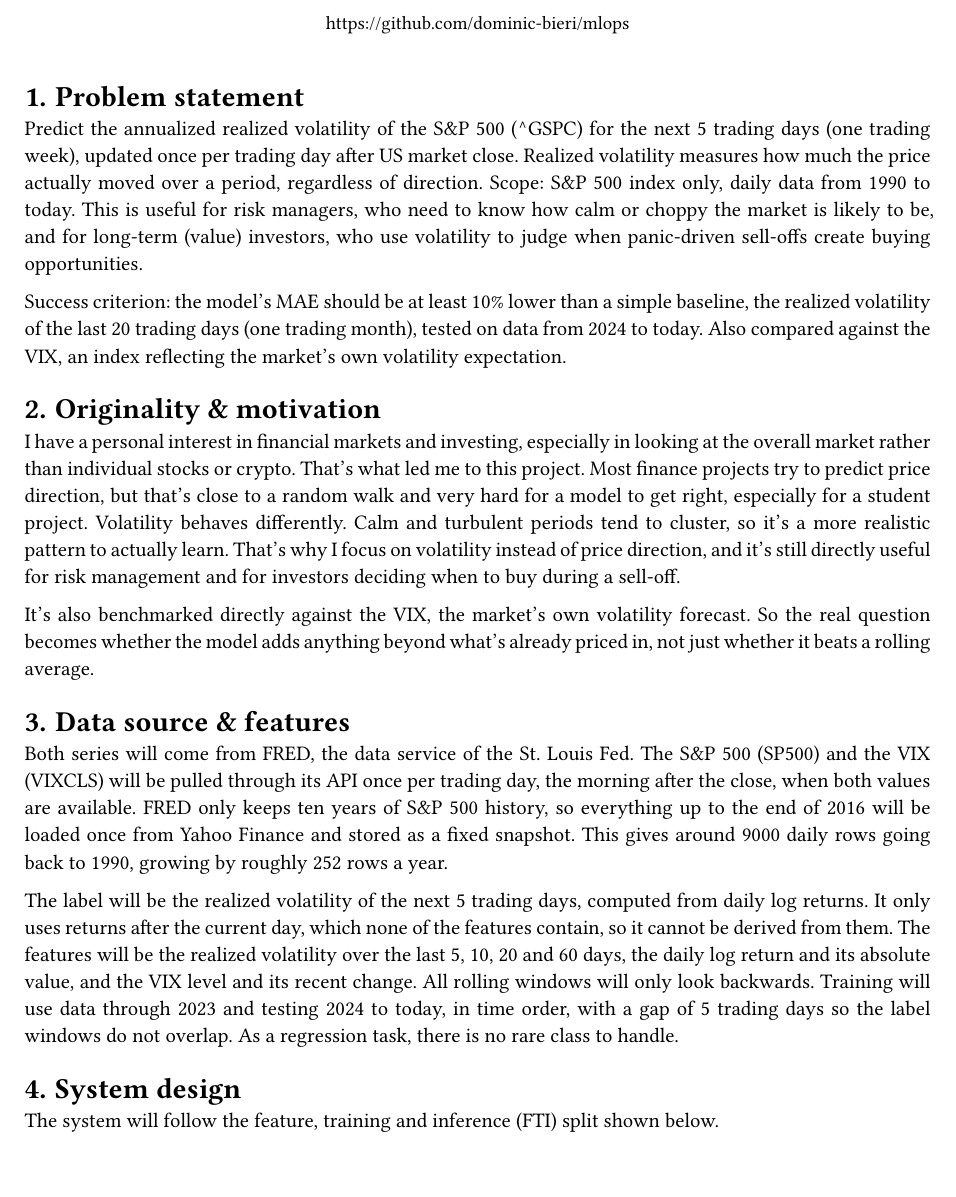
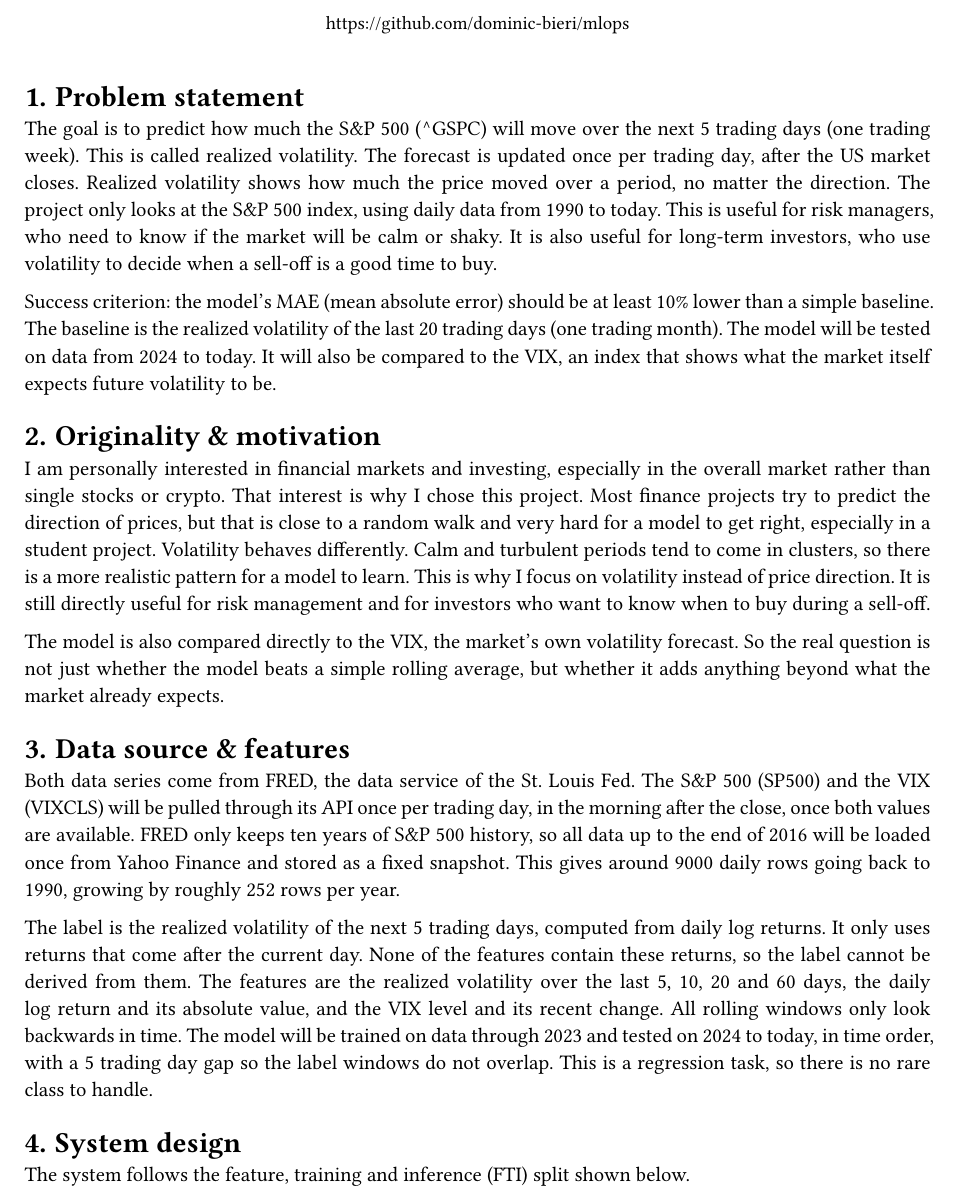
Before and after one commit to dominic-bieri/mlops, a Typst document (docs/proposal.typ): part of page 1 of 2, cut so that both start at the same text. Compiled offline with Typst 0.15.

Commit message:
:memo: project proposal

```diff
--- a/docs/proposal.typ
+++ b/docs/proposal.typ
@@ -17,39 +17,43 @@
 
 = Problem statement
 
-Predict the annualized realized volatility of the S&P 500 (^GSPC) for the next 5 trading days (one trading week), updated once per trading day after US market close.
-Realized volatility measures how much the price actually moved over a period, regardless of direction. Scope: S&P 500 index only, daily data from 1990 to today.
-This is useful for risk managers, who need to know how calm or choppy the market is likely to be, and for long-term (value) investors, who use volatility to judge when panic-driven sell-offs create buying opportunities.
+The goal is to predict how much the S&P 500 (^GSPC) will move over the next 5 trading days (one trading week). This is called realized volatility. The forecast is updated once per trading day, after the US market closes.
+Realized volatility shows how much the price moved over a period, no matter the direction. The project only looks at the S&P 500 index, using daily data from 1990 to today.
+This is useful for risk managers, who need to know if the market will be calm or shaky.
+It is also useful for long-term investors, who use volatility to decide when a sell-off is a good time to buy.
 
-Success criterion: the model's MAE should be at least 10% lower than a simple baseline, the realized volatility of the last 20 trading days (one trading month), tested on data from 2024 to today.
-Also compared against the VIX, an index reflecting the market's own volatility expectation.
+Success criterion: the model's MAE (mean absolute error) should be at least 10% lower than a simple baseline.
+The baseline is the realized volatility of the last 20 trading days (one trading month). The model will be tested on data from 2024 to today.
+It will also be compared to the VIX, an index that shows what the market itself expects future volatility to be.
 
 = Originality & motivation
 
-I have a personal interest in financial markets and investing, especially in looking at the overall market rather than individual stocks or crypto.
-That's what led me to this project.
-Most finance projects try to predict price direction, but that's close to a random walk and very hard for a model to get right, especially for a student project.
-Volatility behaves differently. Calm and turbulent periods tend to cluster, so it's a more realistic pattern to actually learn.
-That's why I focus on volatility instead of price direction, and it's still directly useful for risk management and for investors deciding when to buy during a sell-off.
+I am personally interested in financial markets and investing, especially in the overall market rather than single stocks or crypto.
+That interest is why I chose this project.
+Most finance projects try to predict the direction of prices, but that is close to a random walk and very hard for a model to get right, especially in a student project.
+Volatility behaves differently.
+Calm and turbulent periods tend to come in clusters, so there is a more realistic pattern for a model to learn.
+This is why I focus on volatility instead of price direction.
+It is still directly useful for risk management and for investors who want to know when to buy during a sell-off.
 
-It's also benchmarked directly against the VIX, the market's own volatility forecast.
-So the real question becomes whether the model adds anything beyond what's already priced in, not just whether it beats a rolling average.
+The model is also compared directly to the VIX, the market's own volatility forecast.
+So the real question is not just whether the model beats a simple rolling average, but whether it adds anything beyond what the market already expects.
 
 = Data source & features
 
-Both series will come from FRED, the data service of the St. Louis Fed. The S&P 500 (SP500) and the VIX (VIXCLS) will be pulled through its API once per trading day, the morning after the close, when both values are available.
-FRED only keeps ten years of S&P 500 history, so everything up to the end of 2016 will be loaded once from Yahoo Finance and stored as a fixed snapshot.
-This gives around 9000 daily rows going back to 1990, growing by roughly 252 rows a year.
+Both data series come from FRED, the data service of the St. Louis Fed. The S&P 500 (SP500) and the VIX (VIXCLS) will be pulled through its API once per trading day, in the morning after the close, once both values are available.
+FRED only keeps ten years of S&P 500 history, so all data up to the end of 2016 will be loaded once from Yahoo Finance and stored as a fixed snapshot.
+This gives around 9000 daily rows going back to 1990, growing by roughly 252 rows per year.
 
-The label will be the realized volatility of the next 5 trading days, computed from daily log returns.
-It only uses returns after the current day, which none of the features contain, so it cannot be derived from them.
-The features will be the realized volatility over the last 5, 10, 20 and 60 days, the daily log return and its absolute value, and the VIX level and its recent change.
-All rolling windows will only look backwards. Training will use data through 2023 and testing 2024 to today, in time order, with a gap of 5 trading days so the label windows do not overlap.
-As a regression task, there is no rare class to handle.
+The label is the realized volatility of the next 5 trading days, computed from daily log returns.
+It only uses returns that come after the current day. None of the features contain these returns, so the label cannot be derived from them.
+The features are the realized volatility over the last 5, 10, 20 and 60 days, the daily log return and its absolute value, and the VIX level and its recent change.
+All rolling windows only look backwards in time. The model will be trained on data through 2023 and tested on 2024 to today, in time order, with a 5 trading day gap so the label windows do not overlap.
+This is a regression task, so there is no rare class to handle.
 
 = System design
 
-The system will follow the feature, training and inference (FTI) split shown below.
+The system follows the feature, training and inference (FTI) split shown below.
 
 // TODO diagram
 
```
Also changed, not shown: docs/proposal.typ (14 more changed lines).
